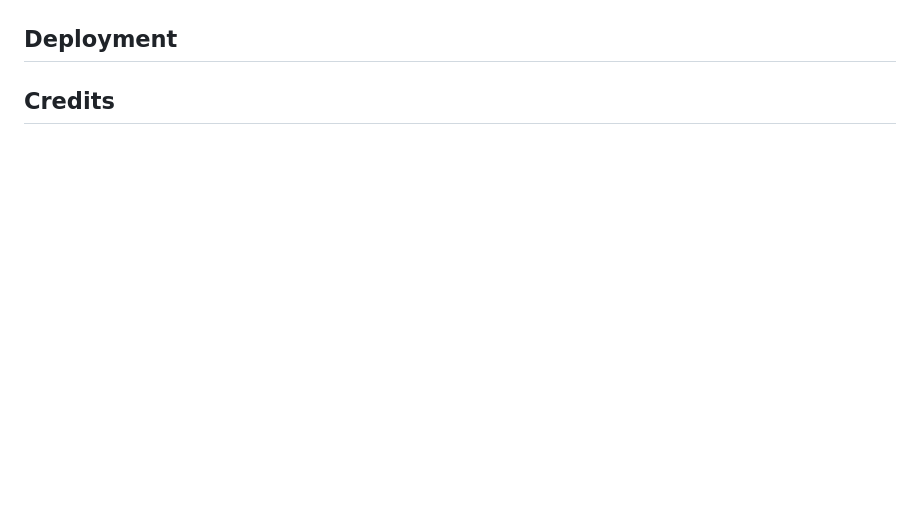
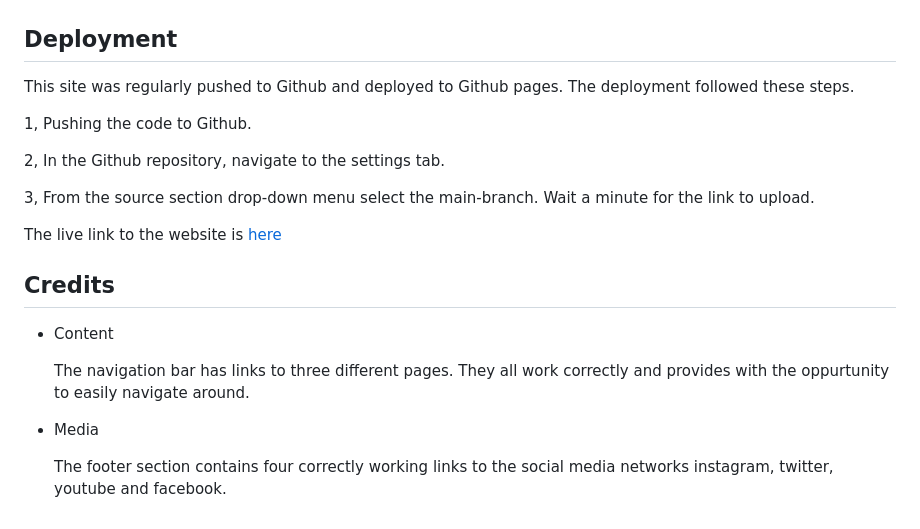
Before and after one commit to Renwar-P/join-bjj, a Markdown page: README.md, the part around the change printed below. Drawn GitHub-style; blank space fills up the shorter version.

Commit message:
add footer, gallery, join, testing, deployment and basic structure to credits section of README

```diff
--- a/README.md
+++ b/README.md
@@ -41,5 +92,24 @@ The schedual section of the homepage gives the user a quick access to important
 
 ## Deployment
 
+This site was regularly pushed to Github and deployed to Github pages. The deployment followed these steps.
+
+1, Pushing the code to Github.
+
+2, In the Github repository, navigate to the settings tab.
+
+3, From the source section drop-down menu select the main-branch. Wait a minute for the link to upload.
+
+
+The live link to the website is [here](https://validator.w3.org/)
+
 
 ## Credits
+
+- Content
+
+  The navigation bar has links to three different pages. They all work correctly and provides with the oppurtunity to easily navigate around.
+
+- Media
+
+  The footer section contains four correctly working links to the social media networks instagram, twitter, youtube and facebook.
```
Also changed, not shown: other parts of README.md (+51 -0 lines), assets/images/screenshot-footer.png (added), assets/images/screenshot-join.png (added), 1 other file.
